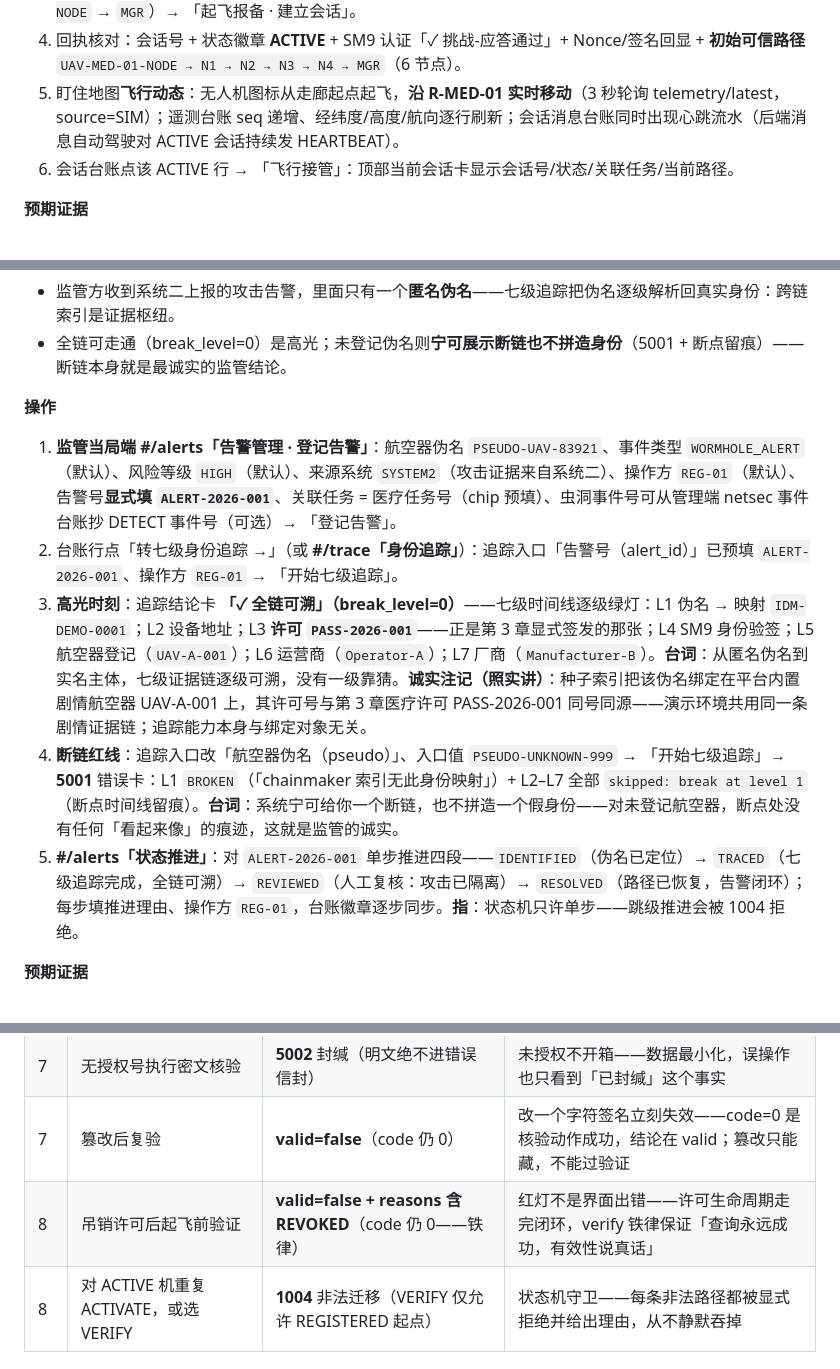
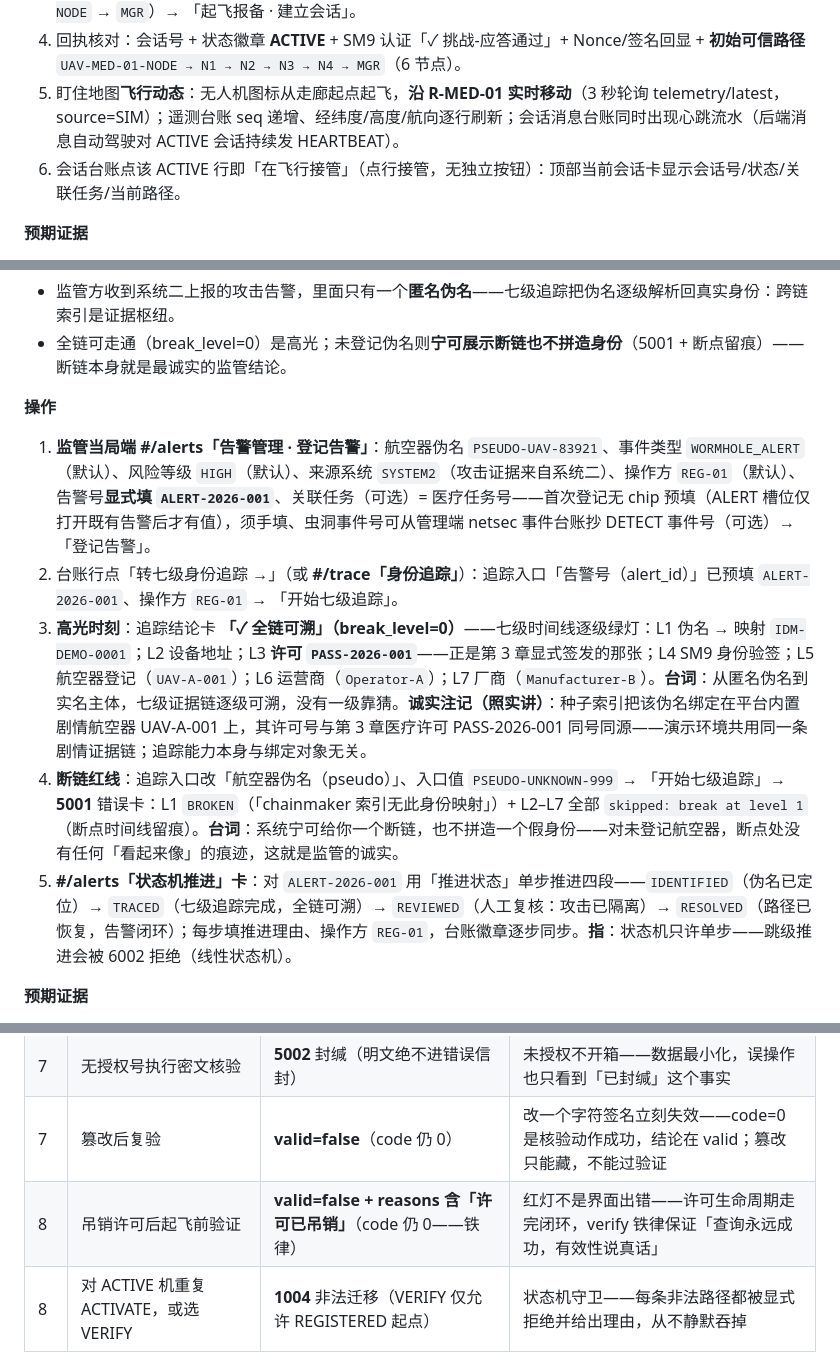
Before and after one commit to hegroundnut/skytrust-uav-supervision, a Markdown page: docs/demo-script.md, 3 parts joined by grey strips. Rendered like a GitHub page.

```diff
--- a/docs/demo-script.md
+++ b/docs/demo-script.md
@@ -124,7 +124,7 @@
 3. **运营商端 #/ops「运行识别·飞行动态」**：「起飞报备 · 建立会话」表单——航空器 `UAV-MED-01`，关联任务/关联许可已由 chip 预填（若空则手填医疗任务号与 `PASS-2026-001`），源/目标节点留空（缺省 `UAV-MED-01-NODE` → `MGR`）→ 「起飞报备 · 建立会话」。
 4. 回执核对：会话号 + 状态徽章 **ACTIVE** + SM9 认证「✓ 挑战-应答通过」+ Nonce/签名回显 + **初始可信路径** `UAV-MED-01-NODE → N1 → N2 → N3 → N4 → MGR`（6 节点）。
 5. 盯住地图**飞行动态**：无人机图标从走廊起点起飞，**沿 R-MED-01 实时移动**（3 秒轮询 telemetry/latest，source=SIM）；遥测台账 seq 递增、经纬度/高度/航向逐行刷新；会话消息台账同时出现心跳流水（后端消息自动驾驶对 ACTIVE 会话持续发 HEARTBEAT）。
-6. 会话台账点该 ACTIVE 行 → 「飞行接管」：顶部当前会话卡显示会话号/状态/关联任务/当前路径。
+6. 会话台账点该 ACTIVE 行即「在飞行接管」（点行接管，无独立按钮）：顶部当前会话卡显示会话号/状态/关联任务/当前路径。
 
 **预期证据**
 - valid=true 绿灯；节点台账 9 条（种子 8 + UAV-MED-01-NODE ONLINE，地图可见）。
@@ -161,11 +161,11 @@
 - 全链可走通（break_level=0）是高光；未登记伪名则**宁可展示断链也不拼造身份**（5001 + 断点留痕）——断链本身就是最诚实的监管结论。
 
 **操作**
-1. **监管当局端 #/alerts「告警管理 · 登记告警」**：航空器伪名 `PSEUDO-UAV-83921`、事件类型 `WORMHOLE_ALERT`（默认）、风险等级 `HIGH`（默认）、来源系统 `SYSTEM2`（攻击证据来自系统二）、操作方 `REG-01`（默认）、告警号**显式填 `ALERT-2026-001`**、关联任务 = 医疗任务号（chip 预填）、虫洞事件号可从管理端 netsec 事件台账抄 DETECT 事件号（可选）→ 「登记告警」。
+1. **监管当局端 #/alerts「告警管理 · 登记告警」**：航空器伪名 `PSEUDO-UAV-83921`、事件类型 `WORMHOLE_ALERT`（默认）、风险等级 `HIGH`（默认）、来源系统 `SYSTEM2`（攻击证据来自系统二）、操作方 `REG-01`（默认）、告警号**显式填 `ALERT-2026-001`**、关联任务（可选）= 医疗任务号——首次登记无 chip 预填（ALERT 槽位仅打开既有告警后才有值），须手填、虫洞事件号可从管理端 netsec 事件台账抄 DETECT 事件号（可选）→ 「登记告警」。
 2. 台账行点「转七级身份追踪 →」（或 **#/trace「身份追踪」**）：追踪入口「告警号（alert_id）」已预填 `ALERT-2026-001`、操作方 `REG-01` → 「开始七级追踪」。
 3. **高光时刻**：追踪结论卡 **「✓ 全链可溯」（break_level=0）**——七级时间线逐级绿灯：L1 伪名 → 映射 `IDM-DEMO-0001`；L2 设备地址；L3 **许可 `PASS-2026-001`**——正是第 3 章显式签发的那张；L4 SM9 身份验签；L5 航空器登记（`UAV-A-001`）；L6 运营商（`Operator-A`）；L7 厂商（`Manufacturer-B`）。**台词**：从匿名伪名到实名主体，七级证据链逐级可溯，没有一级靠猜。**诚实注记（照实讲）**：种子索引把该伪名绑定在平台内置剧情航空器 UAV-A-001 上，其许可号与第 3 章医疗许可 PASS-2026-001 同号同源——演示环境共用同一条剧情证据链；追踪能力本身与绑定对象无关。
 4. **断链红线**：追踪入口改「航空器伪名（pseudo）」、入口值 `PSEUDO-UNKNOWN-999` → 「开始七级追踪」→ **5001** 错误卡：L1 `BROKEN`（「chainmaker 索引无此身份映射」）+ L2–L7 全部 `skipped: break at level 1`（断点时间线留痕）。**台词**：系统宁可给你一个断链，也不拼造一个假身份——对未登记航空器，断点处没有任何「看起来像」的痕迹，这就是监管的诚实。
-5. **#/alerts「状态推进」**：对 `ALERT-2026-001` 单步推进四段——`IDENTIFIED`（伪名已定位）→ `TRACED`（七级追踪完成，全链可溯）→ `REVIEWED`（人工复核：攻击已隔离）→ `RESOLVED`（路径已恢复，告警闭环）；每步填推进理由、操作方 `REG-01`，台账徽章逐步同步。**指**：状态机只许单步——跳级推进会被 1004 拒绝。
+5. **#/alerts「状态机推进」卡**：对 `ALERT-2026-001` 用「推进状态」单步推进四段——`IDENTIFIED`（伪名已定位）→ `TRACED`（七级追踪完成，全链可溯）→ `REVIEWED`（人工复核：攻击已隔离）→ `RESOLVED`（路径已恢复，告警闭环）；每步填推进理由、操作方 `REG-01`，台账徽章逐步同步。**指**：状态机只许单步——跳级推进会被 6002 拒绝（线性状态机）。
 
 **预期证据**
 - ALERT-2026-001 登记成功（WORMHOLE_ALERT / HIGH / SYSTEM2 / 关联医疗任务号）。
@@ -233,7 +233,7 @@
 | 6 | 追踪未登记伪名 PSEUDO-UNKNOWN-999 | **5001** 断链（L1 BROKEN + L2–7 skipped） | 宁可展示断链也不拼造身份——断点本身就是最诚实的监管结论 |
 | 7 | 无授权号执行密文核验 | **5002** 封缄（明文绝不进错误信封） | 未授权不开箱——数据最小化，误操作也只看到「已封缄」这个事实 |
 | 7 | 篡改后复验 | **valid=false**（code 仍 0） | 改一个字符签名立刻失效——code=0 是核验动作成功，结论在 valid；篡改只能藏，不能过验证 |
-| 8 | 吊销许可后起飞前验证 | **valid=false + reasons 含 REVOKED**（code 仍 0——铁律） | 红灯不是界面出错——许可生命周期走完闭环，verify 铁律保证「查询永远成功，有效性说真话」 |
+| 8 | 吊销许可后起飞前验证 | **valid=false + reasons 含「许可已吊销」**（code 仍 0——铁律） | 红灯不是界面出错——许可生命周期走完闭环，verify 铁律保证「查询永远成功，有效性说真话」 |
 | 8 | 对 ACTIVE 机重复 ACTIVATE，或选 VERIFY | **1004** 非法迁移（VERIFY 仅允许 REGISTERED 起点） | 状态机守卫——每条非法路径都被显式拒绝并给出理由，从不静默吞掉 |
 
 ## 附录 C · 预计时长
```
Also changed, not shown: other parts of docs/demo-script.md (+9 -9 lines).
